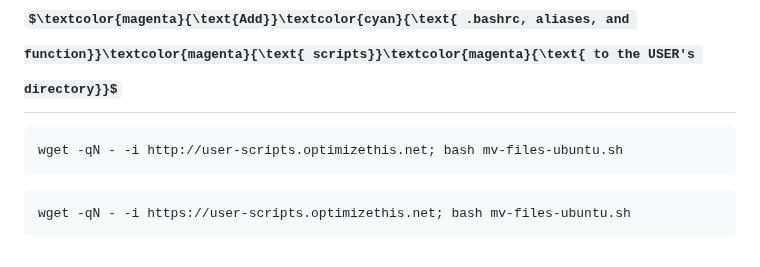
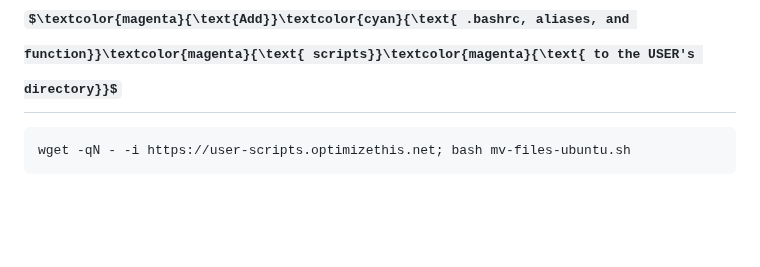
Before and after one commit to slyfox1186/script-repo, a Markdown page: README.md, the part around the change. Rendered like a GitHub page; some formulas as TeX source; blank space fills up the shorter version.

````diff
--- a/README.md
+++ b/README.md
@@ -117,8 +117,5 @@ wget -qO gparted.sh https://gparted.optimizethis.net; sudo bash gparted.sh
 
 ## $\textcolor{magenta}{\text{Add}}\textcolor{cyan}{\text{ .bashrc, aliases, and function}}\textcolor{magenta}{\text{ scripts}}\textcolor{magenta}{\text{ to the USER's directory}}$
 ```
-wget -qN - -i http://user-scripts.optimizethis.net; bash mv-files-ubuntu.sh
-```
-```
 wget -qN - -i https://user-scripts.optimizethis.net; bash mv-files-ubuntu.sh
 ```
````
